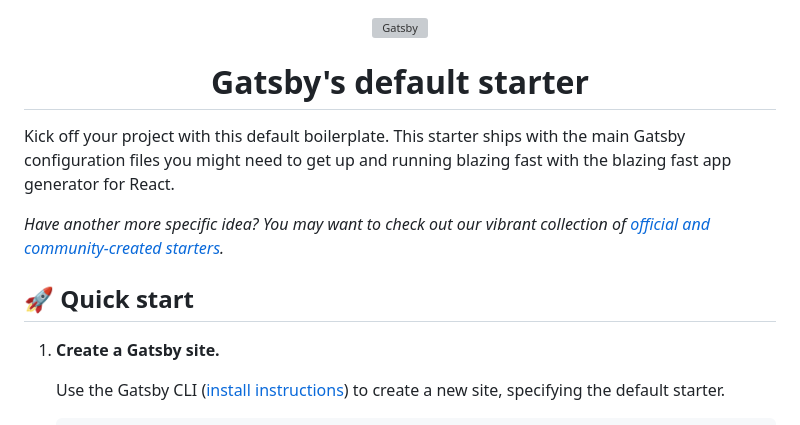
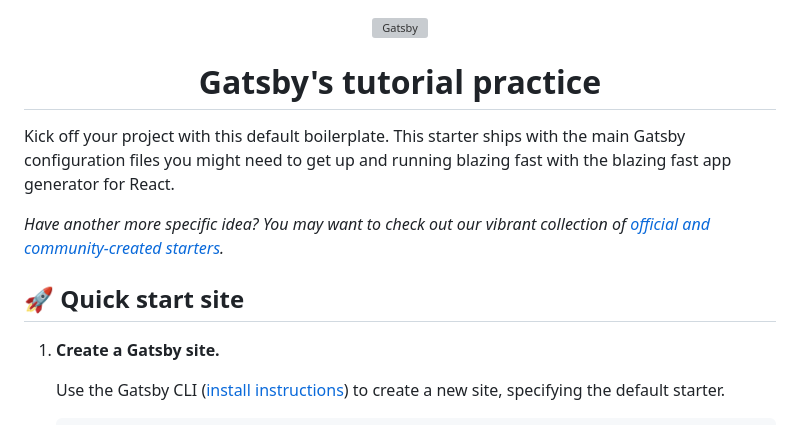
Before and after one commit to sulamanshahbukhari/gatsby-starter-default, a Markdown page: README.md, the part around the change. GitHub-like rendering; grey boxes are pictures that could not be loaded.

```diff
--- a/README.md
+++ b/README.md
@@ -5,14 +5,14 @@
   </a>
 </p>
 <h1 align="center">
-  Gatsby's default starter
+  Gatsby's tutorial practice
 </h1>
 
 Kick off your project with this default boilerplate. This starter ships with the main Gatsby configuration files you might need to get up and running blazing fast with the blazing fast app generator for React.
 
 _Have another more specific idea? You may want to check out our vibrant collection of [official and community-created starters](https://www.gatsbyjs.com/docs/gatsby-starters/)._
 
-## 🚀 Quick start
+## 🚀 Quick start site
 
 1.  **Create a Gatsby site.**
 
```
